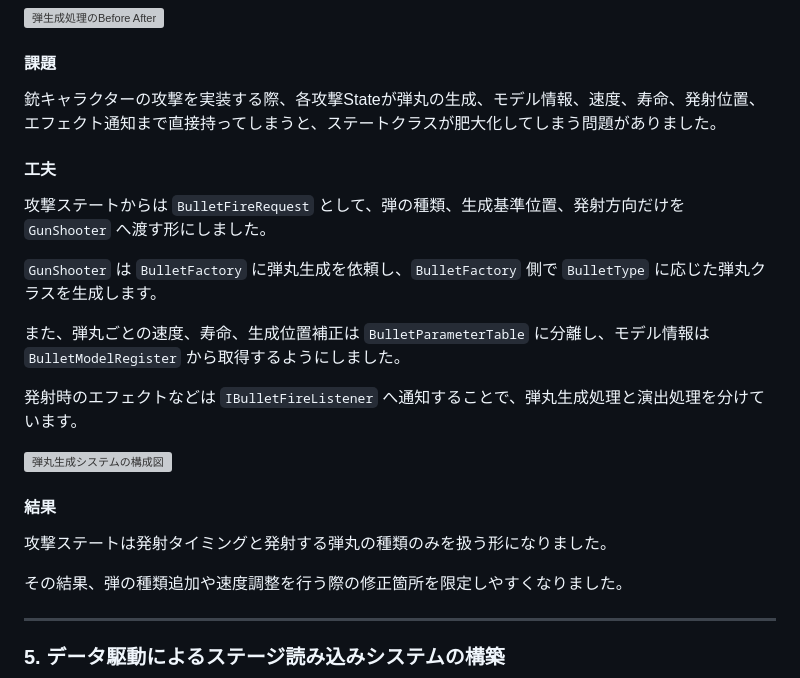
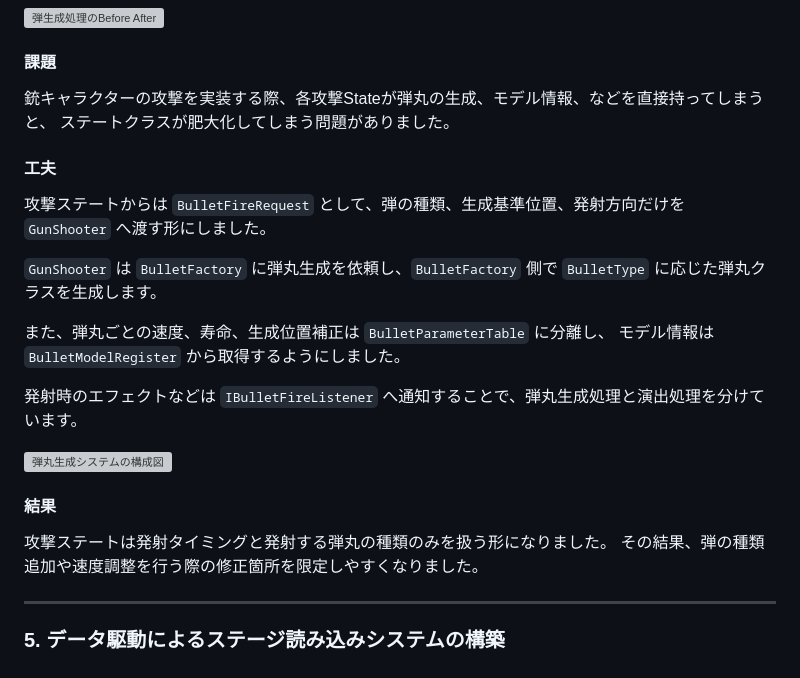
Before and after one commit to YamaguchiHayato/ProjectE.H-Portfolio-Home, a Markdown page: readme.md, the part around one of its changes. Drawn GitHub-style; grey boxes are pictures that could not be loaded.

```diff
--- a/readme.md
+++ b/readme.md
@@ -343,15 +328,18 @@ NPCはAIが仮想入力を送ることでPlayerと同じアクション処理を
 
 #### 課題
 
-銃キャラクターの攻撃を実装する際、各攻撃Stateが弾丸の生成、モデル情報、速度、寿命、発射位置、エフェクト通知まで直接持ってしまうと、ステートクラスが肥大化してしまう問題がありました。
+銃キャラクターの攻撃を実装する際、各攻撃Stateが弾丸の生成、モデル情報、などを直接持ってしまうと、
+ステートクラスが肥大化してしまう問題がありました。
 
 #### 工夫
 
 攻撃ステートからは `BulletFireRequest` として、弾の種類、生成基準位置、発射方向だけを `GunShooter` へ渡す形にしました。
 
-`GunShooter` は `BulletFactory` に弾丸生成を依頼し、`BulletFactory` 側で `BulletType` に応じた弾丸クラスを生成します。
+`GunShooter` は `BulletFactory` に弾丸生成を依頼し、`BulletFactory` 側で
+`BulletType` に応じた弾丸クラスを生成します。
 
-また、弾丸ごとの速度、寿命、生成位置補正は `BulletParameterTable` に分離し、モデル情報は `BulletModelRegister` から取得するようにしました。
+また、弾丸ごとの速度、寿命、生成位置補正は `BulletParameterTable` に分離し、
+モデル情報は `BulletModelRegister` から取得するようにしました。
 
 発射時のエフェクトなどは `IBulletFireListener` へ通知することで、弾丸生成処理と演出処理を分けています。
 
@@ -362,7 +350,6 @@ NPCはAIが仮想入力を送ることでPlayerと同じアクション処理を
 #### 結果
 
 攻撃ステートは発射タイミングと発射する弾丸の種類のみを扱う形になりました。
-
 その結果、弾の種類追加や速度調整を行う際の修正箇所を限定しやすくなりました。
 
 ---
```
Also changed, not shown: other parts of readme.md (+22 -32 lines), Gif/ReboneSystem.gif (added), 8 other files.
